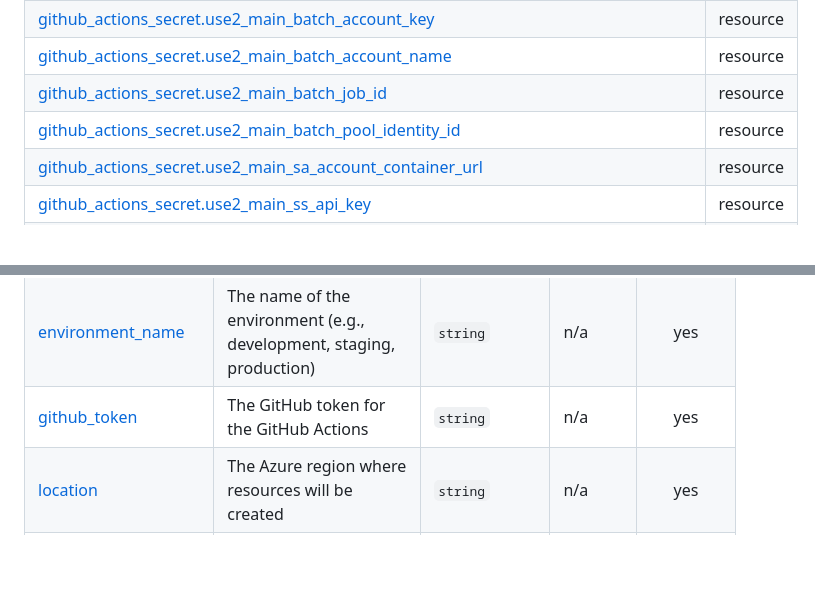
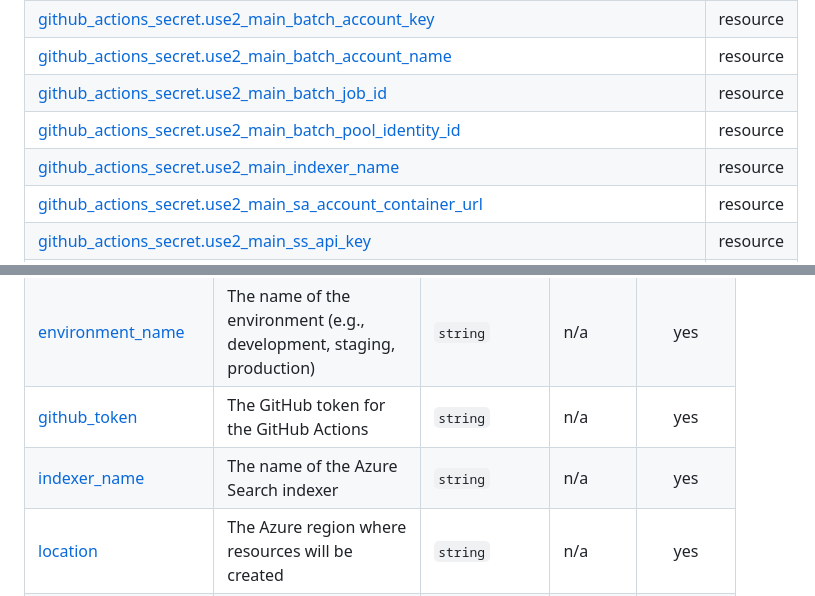
Before and after one commit to Cobollatin/jw-semantic-searcher, a Markdown page: infrastructure/README.md, 2 parts joined by grey strips. GitHub-like rendering; blank space fills up the shorter version.

Commit message:
terraform-docs: automated action

```diff
--- a/infrastructure/README.md
+++ b/infrastructure/README.md
@@ -78,6 +78,7 @@ No modules.
 | [github_actions_secret.use2_main_batch_account_name](https://registry.terraform.io/providers/integrations/github/latest/docs/resources/actions_secret) | resource |
 | [github_actions_secret.use2_main_batch_job_id](https://registry.terraform.io/providers/integrations/github/latest/docs/resources/actions_secret) | resource |
 | [github_actions_secret.use2_main_batch_pool_identity_id](https://registry.terraform.io/providers/integrations/github/latest/docs/resources/actions_secret) | resource |
+| [github_actions_secret.use2_main_indexer_name](https://registry.terraform.io/providers/integrations/github/latest/docs/resources/actions_secret) | resource |
 | [github_actions_secret.use2_main_sa_account_container_url](https://registry.terraform.io/providers/integrations/github/latest/docs/resources/actions_secret) | resource |
 | [github_actions_secret.use2_main_ss_api_key](https://registry.terraform.io/providers/integrations/github/latest/docs/resources/actions_secret) | resource |
 | [github_actions_secret.use2_main_ss_name](https://registry.terraform.io/providers/integrations/github/latest/docs/resources/actions_secret) | resource |
@@ -100,6 +101,7 @@ No modules.
 | <a name="input_common_tags"></a> [common\_tags](#input\_common\_tags) | Common tags for all resources | `map(string)` | n/a | yes |
 | <a name="input_environment_name"></a> [environment\_name](#input\_environment\_name) | The name of the environment (e.g., development, staging, production) | `string` | n/a | yes |
 | <a name="input_github_token"></a> [github\_token](#input\_github\_token) | The GitHub token for the GitHub Actions | `string` | n/a | yes |
+| <a name="input_indexer_name"></a> [indexer\_name](#input\_indexer\_name) | The name of the Azure Search indexer | `string` | n/a | yes |
 | <a name="input_location"></a> [location](#input\_location) | The Azure region where resources will be created | `string` | n/a | yes |
 | <a name="input_location_short"></a> [location\_short](#input\_location\_short) | The short name of the Azure region where resources will be created | `string` | n/a | yes |
 | <a name="input_swa_repository"></a> [swa\_repository](#input\_swa\_repository) | The GitHub repository for the Static Web App | `string` | n/a | yes |
```
